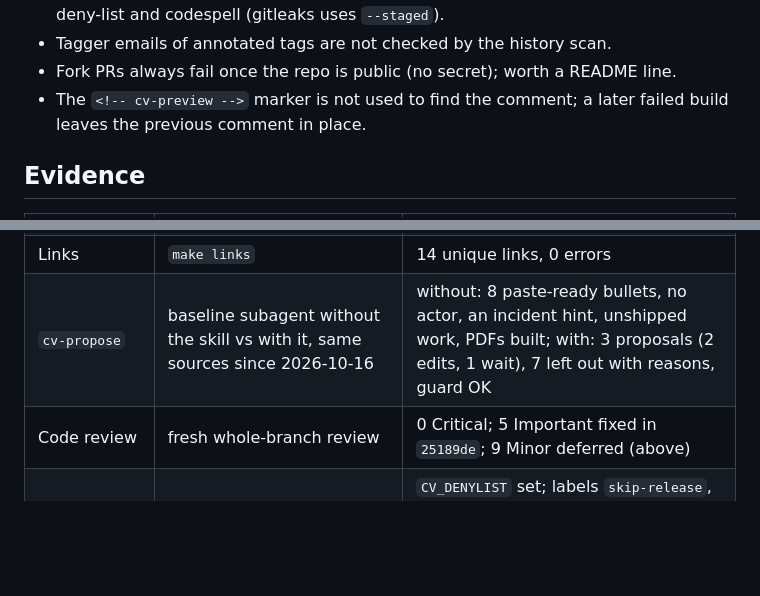
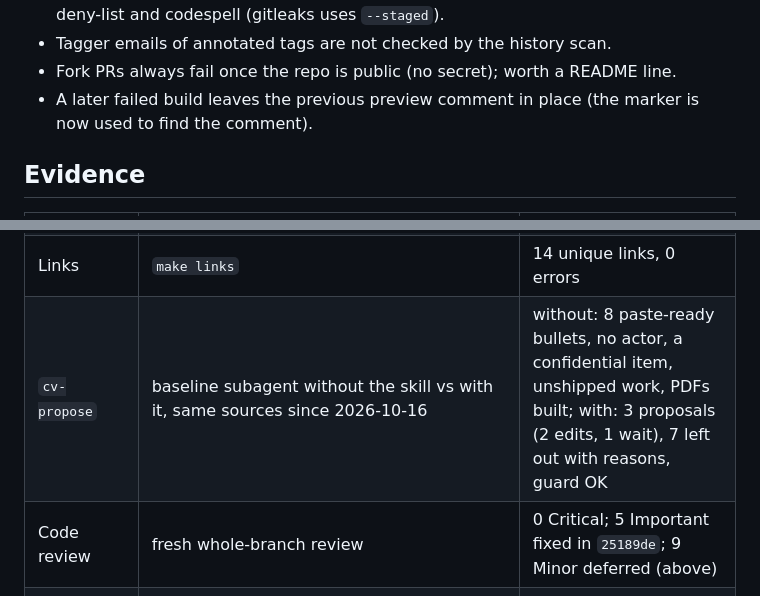
Before and after one commit to ocarlosapenas/cv, a Markdown page: docs/plans/2026-10-21-phase-3.md, 2 parts joined by grey strips. GitHub-like rendering; blank space fills up the shorter version.

```diff
--- a/docs/plans/2026-10-21-phase-3.md
+++ b/docs/plans/2026-10-21-phase-3.md
@@ -655,8 +662,8 @@ From the whole-branch review on 2026-10-21. The five Important findings were fix
   and codespell (gitleaks uses `--staged`).
 - Tagger emails of annotated tags are not checked by the history scan.
 - Fork PRs always fail once the repo is public (no secret); worth a README line.
-- The `<!-- cv-preview -->` marker is not used to find the comment; a later failed build
-  leaves the previous comment in place.
+- A later failed build leaves the previous preview comment in place (the marker is now used
+  to find the comment).
 
 ## Evidence
 
@@ -675,7 +682,7 @@ From the whole-branch review on 2026-10-21. The five Important findings were fix
 | Hex hashes vs phone guard | 1000 random merge messages and 1000 SHA256 pin lines | 0/1000 and 0/1000 flagged (about 20% before the fix) |
 | Workflow lint | `tools/run actionlint`; `tools/run zizmor --offline .github/workflows` | clean; 3 auditor-level `secrets-outside-env` (environments unavailable while private) |
 | Links | `make links` | 14 unique links, 0 errors |
-| `cv-propose` | baseline subagent without the skill vs with it, same sources since 2026-10-16 | without: 8 paste-ready bullets, no actor, an incident hint, unshipped work, PDFs built; with: 3 proposals (2 edits, 1 wait), 7 left out with reasons, guard OK |
+| `cv-propose` | baseline subagent without the skill vs with it, same sources since 2026-10-16 | without: 8 paste-ready bullets, no actor, a confidential item, unshipped work, PDFs built; with: 3 proposals (2 edits, 1 wait), 7 left out with reasons, guard OK |
 | Code review | fresh whole-branch review | 0 Critical; 5 Important fixed in `25189de`; 9 Minor deferred (above) |
 | Repository settings | `gh api` read-back | `CV_DENYLIST` set; labels `skip-release`, `cv-review`; immutable releases on; `sha_pinning_required: true`; rebase merges only; branch deleted on merge |
 | Full local gate | `rm -rf build && tools/build.sh && make check && make lint && make scan-history` | exit 0; 157 tests |
```
Also changed, not shown: other parts of docs/plans/2026-10-21-phase-3.md (+27 -6 lines), 1 other file.
